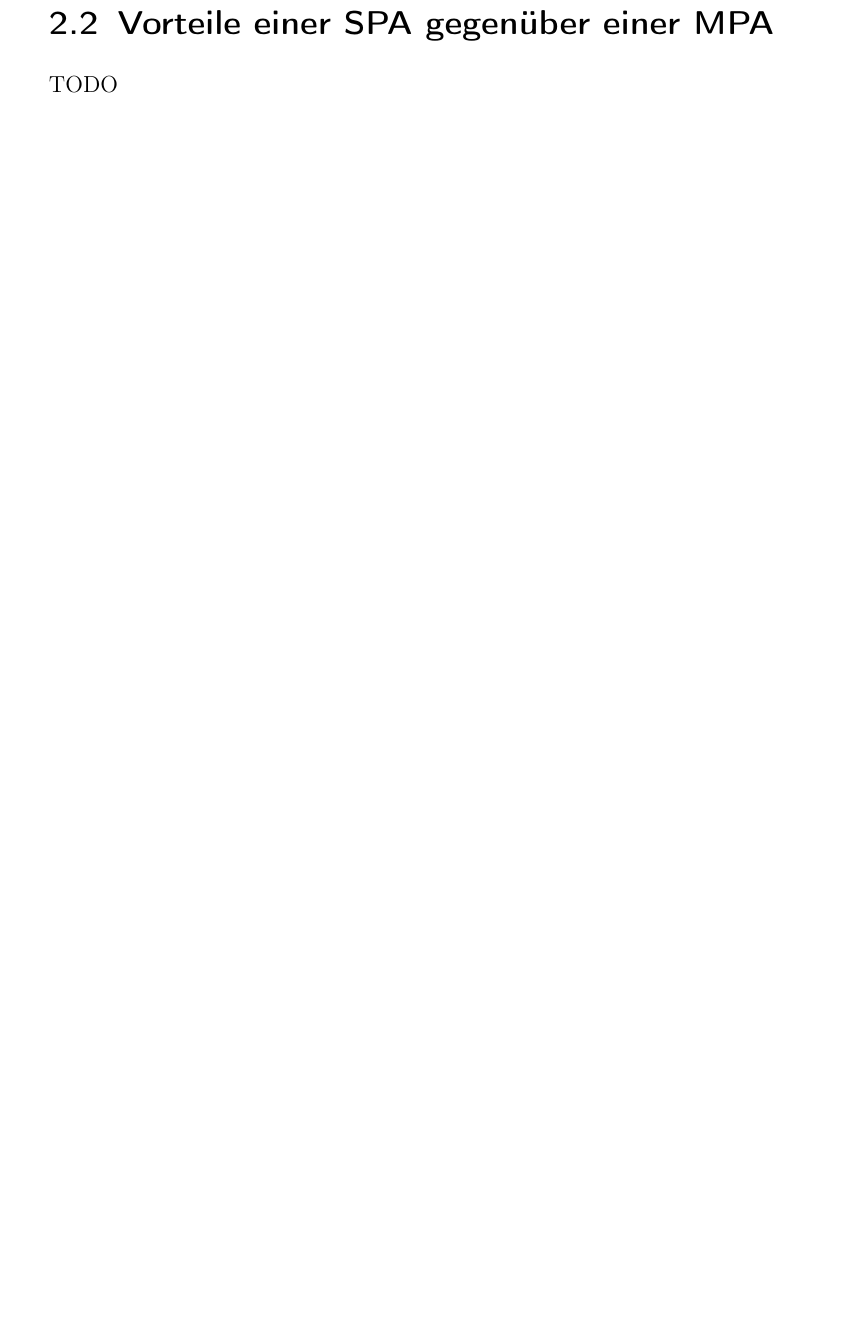
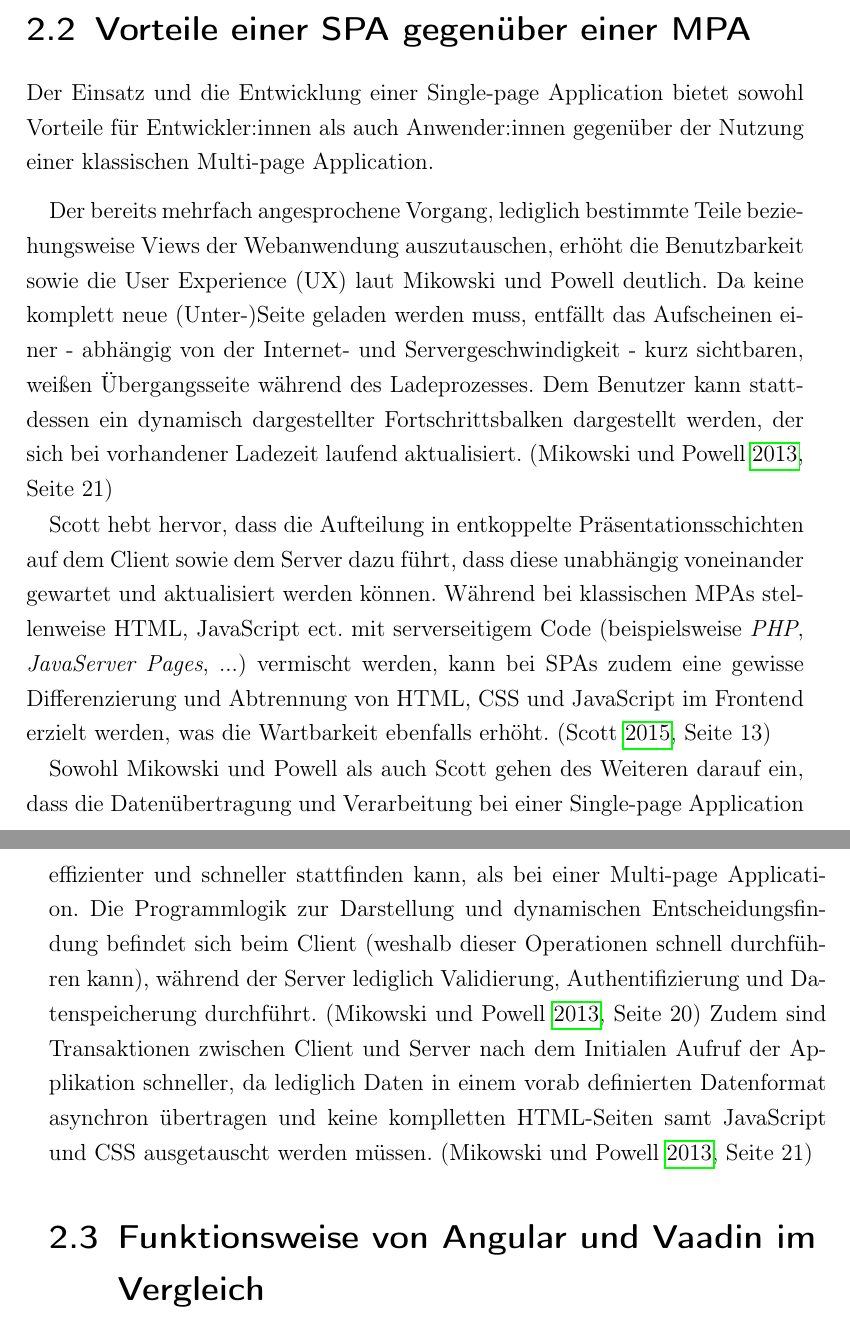
Before and after one commit to DominicLuidold/Bachelor-Thesis, a LaTeX document (main.tex): part of page 16 of 18 before the commit and two parts of pages 17 and 18 of 20 after it, the two joined at a grey line, cut so that both start at the same text, the shorter picture padded with empty space. The pictures show the PDF file Bachelorarbeit_II.pdf that the author committed with the source.

Commit message:
Finalize work on sections 2.1 and 2.2

```diff
--- a/main.tex
+++ b/main.tex
@@ -207,4 +208,3 @@ Diese Herangehensweise führt dazu, dass beim Aufrufen einer (Unter-)Seite keine
     \label{fig:spa-overview}
 \end{figure}
 
-Neben der reinen Übertragung von Daten mittels \acs{JSON} (oder anderweitigen Datenformaten) kann alternativ beziehungsweise erweiternd auch auf \ac{SSR} gesetzt werden. Bei diesem Ansatz werden Ausschnitte von HTML bereits auf dem Server vorbereitet und zusammen mit weiterführenden Daten an den Client geschickt. Dieser kann somit ein Teil der Antwort ohne weitere Aufbereitung darstellen, während die restlichen Daten mittels \acs{DOM}-Manipulation in die View eingebettet werden. \parencite[][Seite 7]{scott_spa_2015}
@@ -211,7 +228,21 @@ Neben der reinen Übertragung von Daten mittels \acs{JSON} (oder anderweitigen D
+\medskip
+
+Die einzeln dargestellten Views, welche dynamisch ausgetauscht werden können, stellen keine vollständigen HTML-Seiten dar, sondern bilden lediglich gezielt definierte Ausschnitte. Diese Ausschnitte werden bei jedem Navigationsvorgang innerhalb der Website durch das entsprechend eingesetzte Framework ausgetauscht und erfordern kein erneutes Laden der Website. \parencite[][Seite 10f.]{scott_spa_2015}
 
 \section{Vorteile einer \acs{SPA} gegenüber einer \acs{MPA}}
 \label{sec:vorteile-spa-mpa}
-TODO
+Der Einsatz und die Entwicklung einer \acl{SPA} bietet sowohl Vorteile für Entwickler:innen als auch Anwender:innen gegenüber der Nutzung einer klassischen \acl{MPA}.
+
+\medskip
+
+Der bereits mehrfach angesprochene Vorgang, lediglich bestimmte Teile beziehungsweise Views der Webanwendung auszutauschen, erhöht die Benutzbarkeit sowie die \ac{UX} laut Mikowski und Powell deutlich. Da keine komplett neue (Unter-)Seite geladen werden muss, entfällt das Aufscheinen einer - abhängig von der Internet- und Servergeschwindigkeit - kurz sichtbaren, weißen Übergangsseite während des Ladeprozesses. Dem Benutzer kann stattdessen ein dynamisch dargestellter Fortschrittsbalken dargestellt werden, der sich bei vorhandener Ladezeit laufend aktualisiert. \parencite[][Seite 21]{mikowski_single_2013}
+
+Scott hebt hervor, dass die Aufteilung in entkoppelte Präsentationsschichten auf dem Client sowie dem Server dazu führt, dass diese unabhängig voneinander gewartet und aktualisiert werden können. Während bei klassischen \acsp{MPA} stellenweise HTML, JavaScript ect. mit serverseitigem Code (beispielsweise \textit{PHP}, \textit{JavaServer Pages}, ...) vermischt werden, kann bei \acsp{SPA} zudem eine gewisse Differenzierung und Abtrennung von HTML, CSS und JavaScript im Frontend erzielt werden, was die Wartbarkeit ebenfalls erhöht. \parencite[][Seite 13]{scott_spa_2015}
+
+Sowohl Mikowski und Powell als auch Scott gehen des Weiteren darauf ein, dass die Datenübertragung und Verarbeitung bei einer \acl{SPA} effizienter und schneller stattfinden kann, als bei einer \acl{MPA}. Die Programmlogik zur Darstellung und dynamischen Entscheidungsfindung befindet sich beim Client (weshalb dieser Operationen schnell durchführen kann), während der Server lediglich Validierung, Authentifizierung und Datenspeicherung durchführt. \parencite[][Seite 20]{mikowski_single_2013} Zudem sind Transaktionen zwischen Client und Server nach dem Initialen Aufruf der Applikation schneller, da lediglich Daten in einem vorab definierten Datenformat asynchron übertragen und keine komplletten HTML-Seiten samt JavaScript und CSS ausgetauscht werden müssen. \parencite[][Seite 21]{mikowski_single_2013}
+
+\section{Funktionsweise von Angular und Vaadin im Vergleich}
+\label{}
 
 % Literaturverzeichnis:
 \clearpage
```
Also changed, not shown: Bachelorarbeit_II.pdf, images/SPA_shell_Scott.png (added), main.tex (20 more changed lines).
